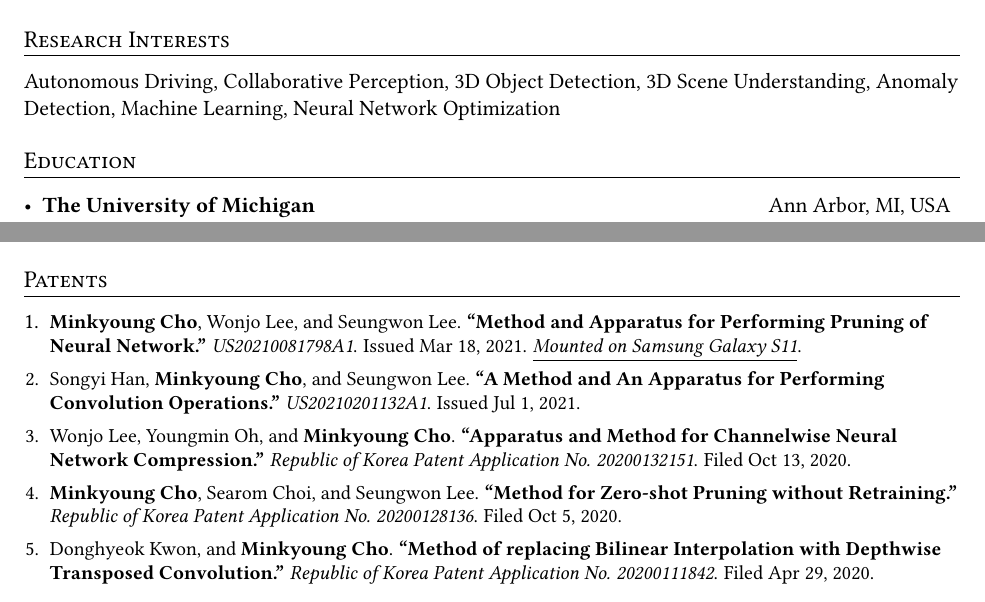
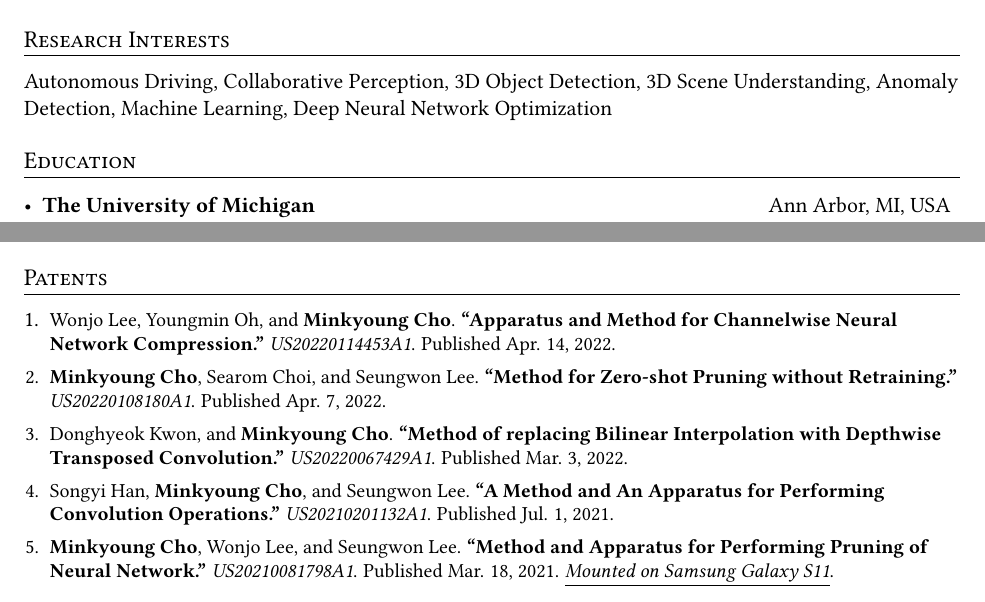
Before and after one commit to MinkyoungCho/minkyoungcho.github.io, a LaTeX CV (cv/cv_mkcho.tex): two parts of page 1 of 3, joined at a grey line, cut so that both start at the same text. Compiled offline with pdfLaTeX.

Commit message:
rebuilding site Wed Nov 23 16:42:29 EST 2022

```diff
--- a/cv/cv_mkcho.tex
+++ b/cv/cv_mkcho.tex
@@ -39,7 +39,7 @@
 
 % \fancyfoot[L]{\footnotesize{{Minkyoung Cho}}}
 \fancyfoot[C]{\footnotesize{Page \thepage~of \pageref{LastPage}}}
-\fancyfoot[R]{\footnotesize{{Last updated: October 2, 2021}}}
+\fancyfoot[R]{\footnotesize{{Last updated: November 23, 2022}}}
 
 \urlstyle{same}
 
@@ -117,7 +117,7 @@
 \end{tabular*}
 
 \section{Research Interests}
-Autonomous Driving, Collaborative Perception, 3D Object Detection, 3D Scene Understanding, Anomaly Detection, Machine Learning, Neural Network Optimization
+Autonomous Driving, Collaborative Perception, 3D Object Detection, 3D Scene Understanding, Anomaly Detection, Machine Learning, Deep Neural Network Optimization
 
 %-----------EDUCATION-----------------
 \section{Education}
@@ -155,11 +155,11 @@ Autonomous Driving, Collaborative Perception, 3D Object Detection, 3D Scene Unde
 %-----------PATENTS-----------------
 \section{Patents}
 \begin{enumerate}[leftmargin=*, itemsep=0em]
-  \item \small \textbf{Minkyoung Cho}, Wonjo Lee, and Seungwon Lee. \textbf{\href{https://patents.google.com/patent/KR20210032140A/en?inventor=minkyoung+cho&assignee=samsung&oq=minkyoung+cho+samsung}{``Method and Apparatus for Performing Pruning of Neural Network.''}} \textit{US20210081798A1}. Issued Mar 18, 2021. \underline{\textsl{Mounted on Samsung Galaxy S11}}.
-  \item \small Songyi Han, \textbf{Minkyoung Cho}, and Seungwon Lee. \textbf{\href{https://patents.google.com/patent/KR20210082970A/en?inventor=minkyoung+cho&assignee=samsung&oq=minkyoung+cho+samsung}{``A Method and An Apparatus for Performing Convolution Operations.''}} \textit{US20210201132A1}. Issued Jul 1, 2021.
-  \item \small Wonjo Lee, Youngmin Oh, and \textbf{Minkyoung Cho}. \textbf{``Apparatus and Method for Channelwise Neural Network Compression.''} \textit{Republic of Korea Patent Application No. 20200132151}. Filed Oct 13, 2020.
-  \item \small \textbf{Minkyoung Cho}, Searom Choi, and Seungwon Lee. \textbf{``Method for Zero-shot Pruning without Retraining.''} \textit{Republic of Korea Patent Application No. 20200128136}. Filed Oct 5, 2020.
-  \item \small Donghyeok Kwon, and \textbf{Minkyoung Cho}. \textbf{``Method of replacing Bilinear Interpolation with Depthwise Transposed Convolution.''} \textit{Republic of Korea Patent Application No. 20200111842}. Filed Apr 29, 2020.
+  \item \small Wonjo Lee, Youngmin Oh, and \textbf{Minkyoung Cho}. \textbf{\href{https://patentimages.storage.googleapis.com/82/b3/b5/3652b77fd7fe2a/US20220114453A1.pdf}{``Apparatus and Method for Channelwise Neural Network Compression.''}} \textit{US20220114453A1}. Published Apr. 14, 2022.
+  \item \small \textbf{Minkyoung Cho}, Searom Choi, and Seungwon Lee. \textbf{\href{https://patentimages.storage.googleapis.com/2a/76/c3/1436cb6d759f01/US20220108180A1.pdf}{``Method for Zero-shot Pruning without Retraining.''}} \textit{US20220108180A1}. Published Apr. 7, 2022.
+  \item \small Donghyeok Kwon, and \textbf{Minkyoung Cho}. \textbf{\href{https://patentimages.storage.googleapis.com/65/93/b5/0087b1b6fdf1bd/US20220067429A1.pdf}{``Method of replacing Bilinear Interpolation with Depthwise Transposed Convolution.''}} \textit{US20220067429A1}. Published Mar. 3, 2022.
+  \item \small Songyi Han, \textbf{Minkyoung Cho}, and Seungwon Lee. \textbf{\href{https://patentimages.storage.googleapis.com/d4/9e/74/0f46f5127f65e5/US20210201132A1.pdf}{``A Method and An Apparatus for Performing Convolution Operations.''}} \textit{US20210201132A1}. Published Jul. 1, 2021.
+  \item \small \textbf{Minkyoung Cho}, Wonjo Lee, and Seungwon Lee. \textbf{\href{https://patentimages.storage.googleapis.com/c1/cb/54/45c128411b5489/US20210081798A1.pdf}{``Method and Apparatus for Performing Pruning of Neural Network.''}} \textit{US20210081798A1}. Published Mar. 18, 2021. \underline{\textsl{Mounted on Samsung Galaxy S11}}.
 \end{enumerate}
 
 %-----------ACADEMIC RESEARCH EXPERIENCE-----------------
```
Also changed, not shown: cv/cv_mkcho.pdf, 1 other file.
